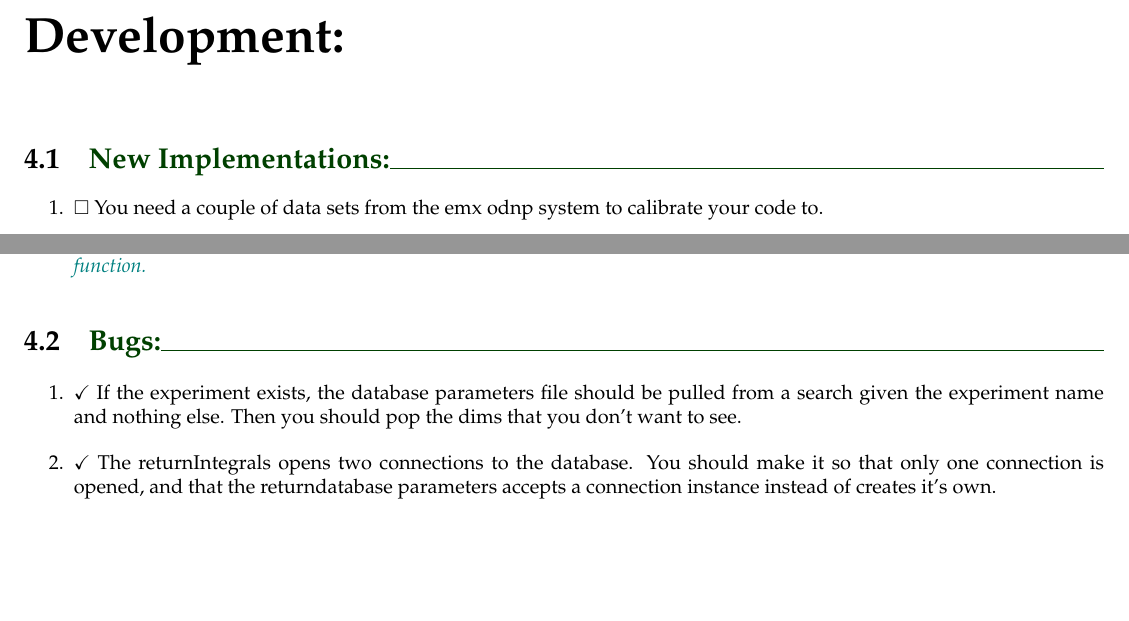
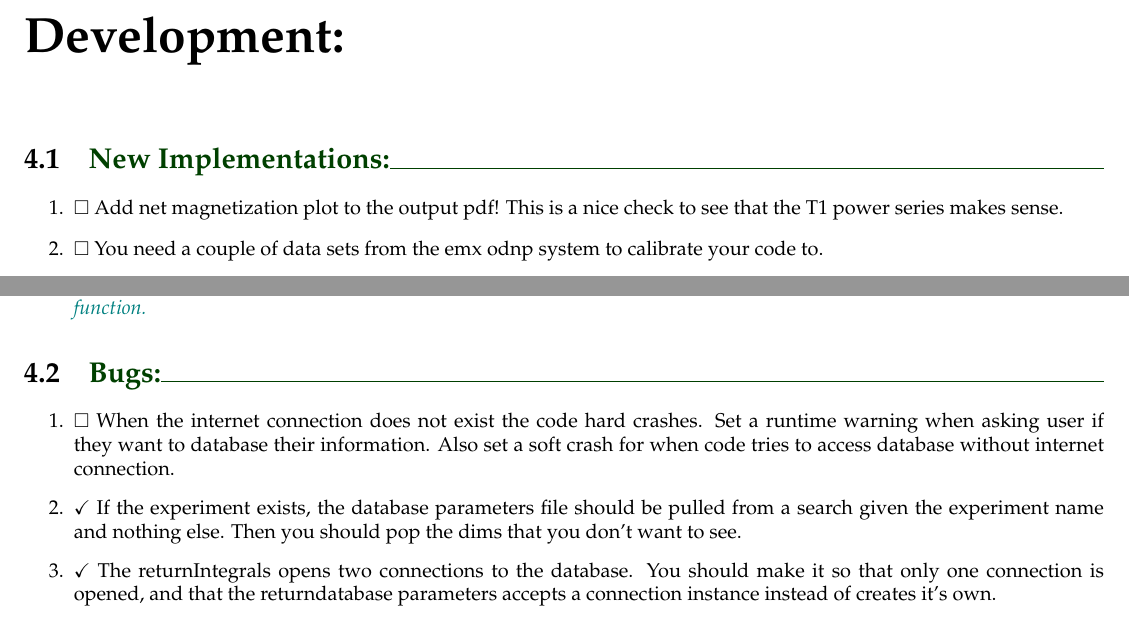
Before and after one commit to rpbarnes/WorkupSoftware, a LaTeX book (workupSoftware.tex): two parts of pages 9 and 10 of 15, joined at a grey line, cut so that both start at the same text, the shorter picture padded with empty space. Compiled offline with pdfLaTeX; a LaTeX package or settings file that is missing is left out.

Commit message:
ahhh fuck

```diff
--- a/workupSoftware.tex
+++ b/workupSoftware.tex
@@ -63,6 +63,7 @@ Currently the search headings include:
 \chapter{Development:}
 \section{New Implementations:}
 \begin{enumerate}
+    \item $\Box$ Add net magnetization plot to the output pdf! This is a nice check to see that the T1 power series makes sense.
     \item $\Box$ You need a couple of data sets from the emx odnp system to calibrate your code to.
     \item $\checkmark$ You need to list the relevant ODNP parameters in the pdf produced. You should also make it so the $T_1$ value is written below the $T_1$ integral graph.
     \item $\Box$ You should add a check when a user changes key value. This check should run through the existing keys values to make sure that the value has already been entered, if it is a new key value the program should ask if this new key value is correctly entered, the idea is to catch mistakes in spelling. \o[Another way would be to let the user choose from a list of options instead of having to type in the key value.]{Actually I like the idea of a dynamic list for editing a key value instead of the user entering their own key values.}
@@ -81,6 +82,7 @@ Currently the search headings include:
 \end{enumerate}
 \section{Bugs:}
 \begin{enumerate}
+    \item $\Box$ When the internet connection does not exist the code hard crashes. Set a runtime warning when asking user if they want to database their information. Also set a soft crash for when code tries to access database without internet connection.
     \item $\checkmark$ If the experiment exists, the database parameters file should be pulled from a search given the experiment name and nothing else. Then you should pop the dims that you don't want to see.
     \item $\checkmark$ The returnIntegrals opens two connections to the database. You should make it so that only one connection is opened, and that the returndatabase parameters accepts a connection instance instead of creates it's own.
     \item $\checkmark$ If you edit the zeroth item in the dynamic options menu, it breaks the loop and goes on for some reason. \o[This happened because you by chance set answer to False by setting it to zero.]{Fixed now. This was also a problem with the experimental dictionary but is now also fixed.}
```
Also changed, not shown: 1 other file.
